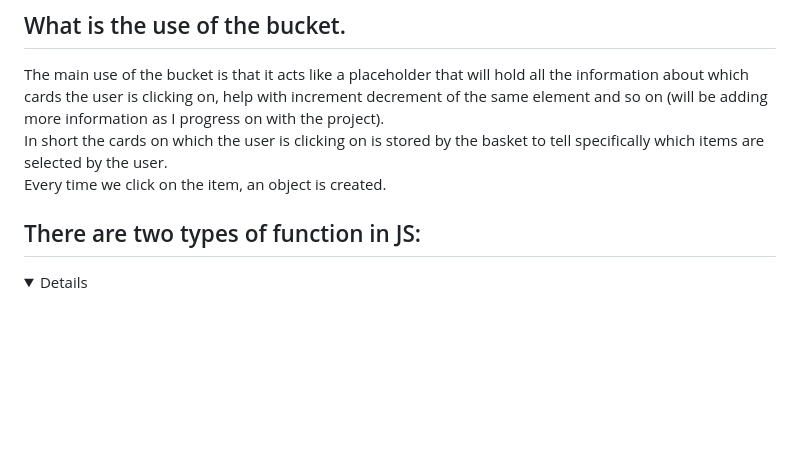
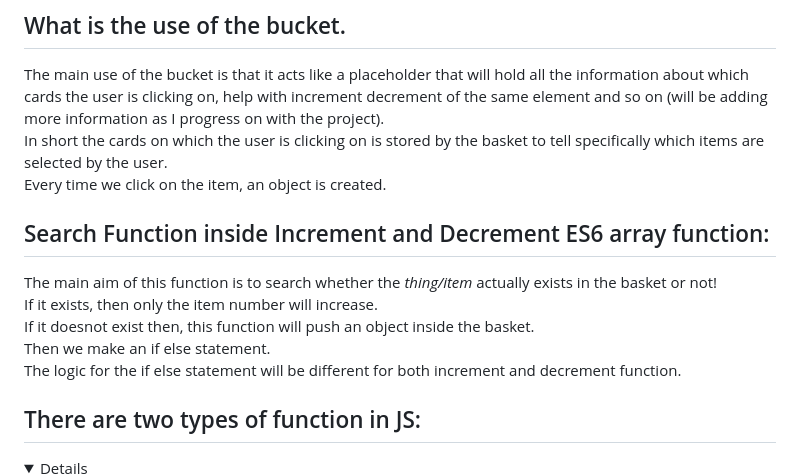
Before and after one commit to Faysal-Ezaz/Project-Websites_Vanilla_, a Markdown page: 5)JsShoppingCart/Readme.md, the part around the change. GitHub-like rendering; folded sections open; blank space fills up the shorter version.

Commit message:
Logic for increment and decrement function
The logic for increment and decrement function  have been added .

```diff
--- a/5)JsShoppingCart/Readme.md
+++ b/5)JsShoppingCart/Readme.md
@@ -19,6 +19,13 @@ Using the id I shall be able to specify exactly which card the user is clicking
 The main use of the bucket is that it acts like a placeholder that will hold all the information about which cards the user is clicking on, help with increment decrement of the same element and so on (will be adding more information as I progress on with the project).
 In short the cards on which the user is clicking on is stored by the basket to tell specifically which items are selected by the user.
 Every time we click on the item, an object is created.
+
+## Search Function inside Increment and Decrement ES6 array function:
+The main aim of this function is to search whether the <i>thing/item</i> actually exists in the basket or not!
+If it exists, then only the item number will increase.
+If it doesnot exist then, this function will push an object inside the basket.
+Then we make an if else statement.
+The logic for the if else statement will be different for both increment and decrement function.
 
 
 ## There are two types of function in JS:
```
